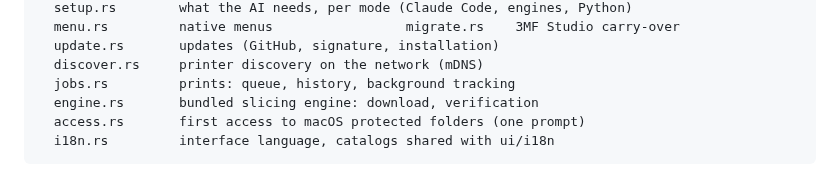
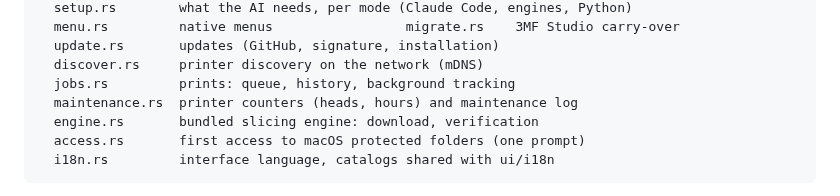
Before and after one commit to kameka22/snap-studio, a Markdown page: docs/DEVELOPMENT.md, the part around the change. GitHub-like rendering.

```diff
--- a/docs/DEVELOPMENT.md
+++ b/docs/DEVELOPMENT.md
@@ -85,6 +85,7 @@ src-tauri/src/
   update.rs       updates (GitHub, signature, installation)
   discover.rs     printer discovery on the network (mDNS)
   jobs.rs         prints: queue, history, background tracking
+  maintenance.rs  printer counters (heads, hours) and maintenance log
   engine.rs       bundled slicing engine: download, verification
   access.rs       first access to macOS protected folders (one prompt)
   i18n.rs         interface language, catalogs shared with ui/i18n
```
Also changed, not shown: README.fr.md (+28 -1 lines), README.md (+25 -1 lines), docs/plans/printer-maintenance.md (added, +72 -0 lines), docs/screenshots/maintenance.png (added), 11 other files.
